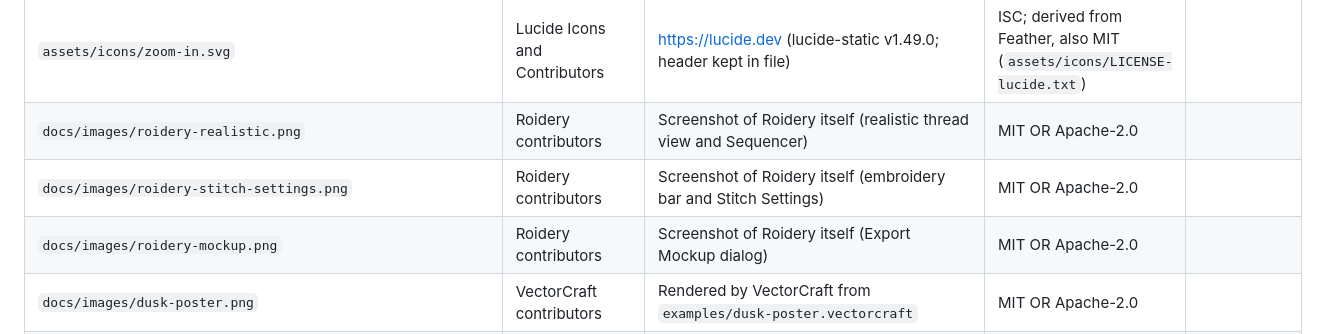
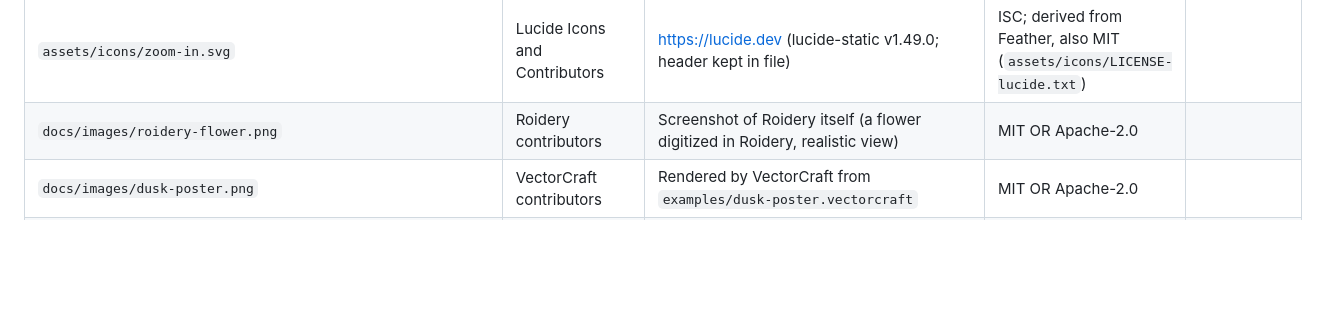
Before and after one commit to lork-fork/Roidery, a Markdown page: ASSETS.md, the part around the change. Rendered like a GitHub page; blank space fills up the shorter version.

```diff
--- a/ASSETS.md
+++ b/ASSETS.md
@@ -443,9 +443,7 @@ Generated-in-code art is original and has no file to list. This covers the defau
 | `assets/icons/waves.svg` | Lucide Icons and Contributors | https://lucide.dev (lucide-static v1.49.0; header kept in file) | ISC (`assets/icons/LICENSE-lucide.txt`) |  |
 | `assets/icons/x.svg` | Lucide Icons and Contributors | https://lucide.dev (lucide-static v1.49.0; header kept in file) | ISC; derived from Feather, also MIT (`assets/icons/LICENSE-lucide.txt`) |  |
 | `assets/icons/zoom-in.svg` | Lucide Icons and Contributors | https://lucide.dev (lucide-static v1.49.0; header kept in file) | ISC; derived from Feather, also MIT (`assets/icons/LICENSE-lucide.txt`) |  |
-| `docs/images/roidery-realistic.png` | Roidery contributors | Screenshot of Roidery itself (realistic thread view and Sequencer) | MIT OR Apache-2.0 |  |
-| `docs/images/roidery-stitch-settings.png` | Roidery contributors | Screenshot of Roidery itself (embroidery bar and Stitch Settings) | MIT OR Apache-2.0 |  |
-| `docs/images/roidery-mockup.png` | Roidery contributors | Screenshot of Roidery itself (Export Mockup dialog) | MIT OR Apache-2.0 |  |
+| `docs/images/roidery-flower.png` | Roidery contributors | Screenshot of Roidery itself (a flower digitized in Roidery, realistic view) | MIT OR Apache-2.0 |  |
 | `docs/images/dusk-poster.png` | VectorCraft contributors | Rendered by VectorCraft from `examples/dusk-poster.vectorcraft` | MIT OR Apache-2.0 |  |
 | `examples/dusk-poster.vectorcraft` | VectorCraft contributors | Original artwork built through the VectorCraft command API | MIT OR Apache-2.0 |  |
 | `examples/dusk-poster.svg` | VectorCraft contributors | SVG export of the above | MIT OR Apache-2.0 |  |
```
Also changed, not shown: README.md (+1 -7 lines), docs/images/roidery-flower.png (added), docs/images/roidery-mockup.png (deleted), docs/images/roidery-realistic.png (deleted), docs/images/roidery-stitch-settings.png (deleted).
